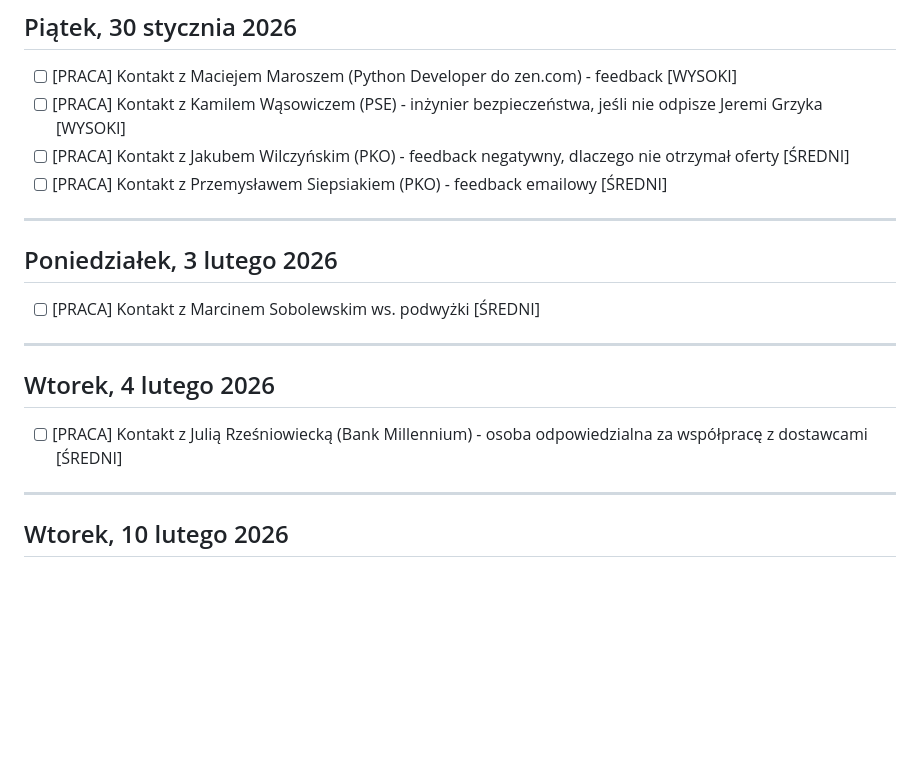
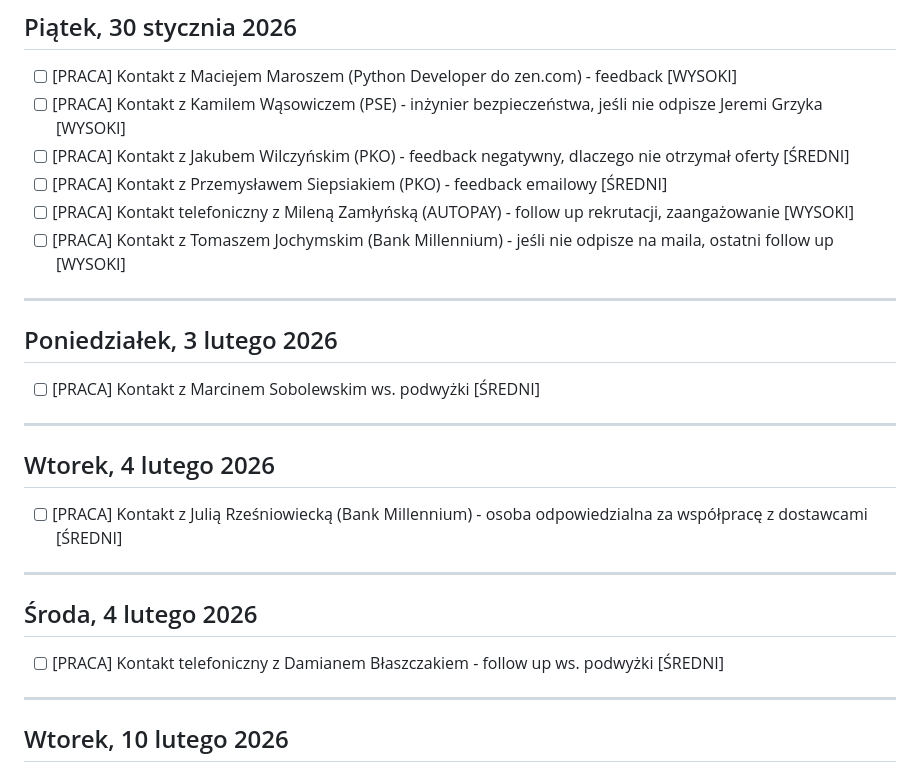
Before and after one commit to szakalmce/task-manager, a Markdown page: codzienne-dzialania.md, the part around one of its changes. Drawn GitHub-style; blank space fills up the shorter version.

Commit message:
Auto-update: codzienne-dzialania.md (2026-01-28 09:06:57)
Co-Authored-By: Claude Sonnet 4.5 <noreply@anthropic.com>

```diff
--- a/codzienne-dzialania.md
+++ b/codzienne-dzialania.md
@@ -366,6 +366,8 @@ Kontynuacja pracy nad przetargiem ING - analiza dokumentu DORA. Rozmowy z Grzego
 - [ ] [PRACA] Kontakt z Kamilem Wąsowiczem (PSE) - inżynier bezpieczeństwa, jeśli nie odpisze Jeremi Grzyka [WYSOKI]
 - [ ] [PRACA] Kontakt z Jakubem Wilczyńskim (PKO) - feedback negatywny, dlaczego nie otrzymał oferty [ŚREDNI]
 - [ ] [PRACA] Kontakt z Przemysławem Siepsiakiem (PKO) - feedback emailowy [ŚREDNI]
+- [ ] [PRACA] Kontakt telefoniczny z Mileną Zamłyńską (AUTOPAY) - follow up rekrutacji, zaangażowanie [WYSOKI]
+- [ ] [PRACA] Kontakt z Tomaszem Jochymskim (Bank Millennium) - jeśli nie odpisze na maila, ostatni follow up [WYSOKI]
 
 ---
 
@@ -378,6 +380,12 @@ Kontynuacja pracy nad przetargiem ING - analiza dokumentu DORA. Rozmowy z Grzego
 ## Wtorek, 4 lutego 2026
 
 - [ ] [PRACA] Kontakt z Julią Rześniowiecką (Bank Millennium) - osoba odpowiedzialna za współpracę z dostawcami [ŚREDNI]
+
+---
+
+## Środa, 4 lutego 2026
+
+- [ ] [PRACA] Kontakt telefoniczny z Damianem Błaszczakiem - follow up ws. podwyżki [ŚREDNI]
 
 ---
 
```
Also changed, not shown: other parts of codzienne-dzialania.md (+3 -3 lines).
